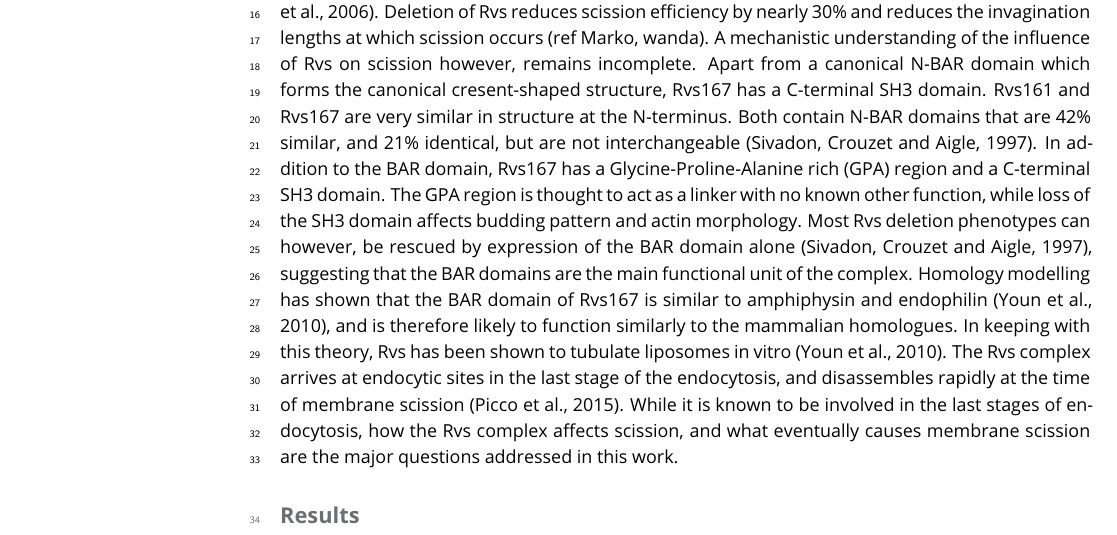
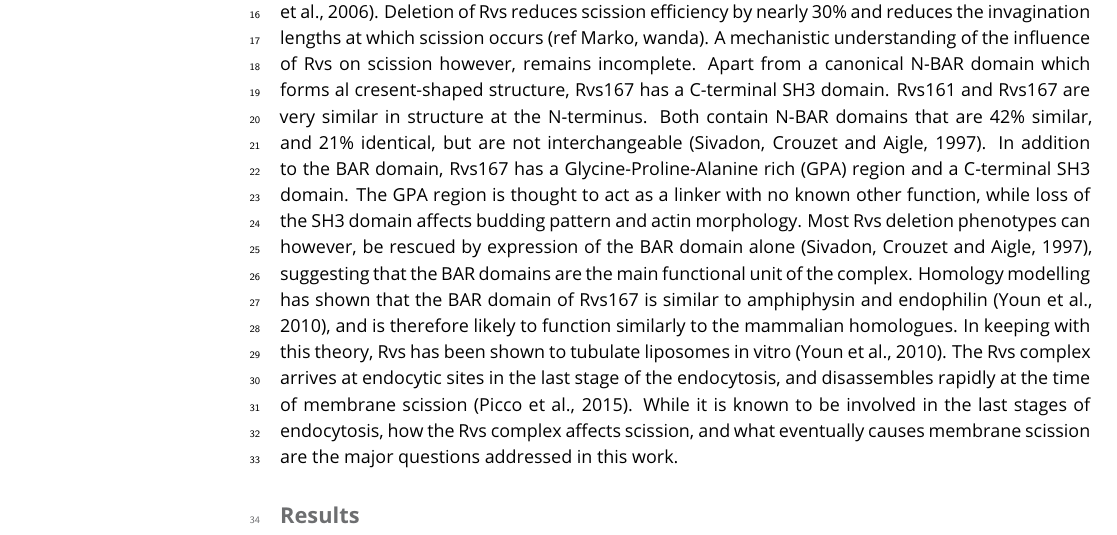
Before and after one commit to deepikaamenon/scission_paper, a LaTeX document (main.tex): part of page 1 of 8, cut so that both start at the same text. Compiled offline with pdfLaTeX.

Commit message:
txs auto checkin

```diff
--- a/main.tex
+++ b/main.tex
@@ -51,7 +51,7 @@ This is not going to elife
 
 \section{Introduction}
 
-In Clathrin-mediated endocytosis, a flat plasma membrane is pulled into a tubular invagination that eventually forms a vesicle. Forces that drive the transition from invagination to spherical vesicle in mammalian cells are provided by constriction of the GTPase Dynamin. Dynamin is now known to act in concert with the crescent-shaped N-BAR proteins Endophilin and Amphyphysin. In yeast cells, what causes membrane scission is unclear, although the yeast N-BAR protein complex Rvs has been identified as an important component of the scission module.  In yeast, the Amphiphysin and Endophilin homologue Rvs is a heterodimeric complex composed of Rvs161 and Rvs167 (Friesen et al., 2006). Deletion of Rvs reduces scission efficiency by nearly 30\% and reduces the invagination lengths at which scission occurs (ref Marko, wanda). A mechanistic understanding of the influence of Rvs on scission however, remains incomplete. Apart from a canonical N-BAR domain which forms the canonical cresent-shaped structure, Rvs167 has a C-terminal SH3 domain. Rvs161 and Rvs167 are very similar in structure at the N-terminus. Both contain N-BAR domains that are 42\% similar, and 21\% identical, but are not interchangeable (Sivadon, Crouzet and Aigle, 1997). In addition to the BAR domain, Rvs167 has a Glycine-Proline-Alanine rich (GPA) region and a C-terminal SH3 domain. The GPA region is thought to act as a linker with no known other function, while loss of the SH3 domain affects budding pattern and actin morphology. Most Rvs deletion phenotypes can however, be rescued by expression of the BAR domain alone (Sivadon, Crouzet and Aigle, 1997), suggesting that the BAR domains are the main functional unit of the complex. Homology modelling has shown that the BAR domain of Rvs167 is similar to amphiphysin and endophilin (Youn et al., 2010), and is therefore likely to function similarly to the mammalian homologues. In keeping with this theory, Rvs has been shown to tubulate liposomes in vitro (Youn et al., 2010). The Rvs complex arrives at endocytic sites in the last stage of the endocytosis, and disassembles rapidly at the time of membrane scission (Picco et al., 2015). While it is known to be involved in the last stages of endocytosis, how the Rvs complex affects scission, and what eventually causes membrane scission are the major questions addressed in this work.
+In Clathrin-mediated endocytosis, a flat plasma membrane is pulled into a tubular invagination that eventually forms a vesicle. Forces that drive the transition from invagination to spherical vesicle in mammalian cells are provided by constriction of the GTPase Dynamin. Dynamin is now known to act in concert with the crescent-shaped N-BAR proteins Endophilin and Amphyphysin. In yeast cells, what causes membrane scission is unclear, although the yeast N-BAR protein complex Rvs has been identified as an important component of the scission module.  In yeast, the Amphiphysin and Endophilin homologue Rvs is a heterodimeric complex composed of Rvs161 and Rvs167 (Friesen et al., 2006). Deletion of Rvs reduces scission efficiency by nearly 30\% and reduces the invagination lengths at which scission occurs (ref Marko, wanda). A mechanistic understanding of the influence of Rvs on scission however, remains incomplete. Apart from a canonical N-BAR domain which forms al cresent-shaped structure, Rvs167 has a C-terminal SH3 domain. Rvs161 and Rvs167 are very similar in structure at the N-terminus. Both contain N-BAR domains that are 42\% similar, and 21\% identical, but are not interchangeable (Sivadon, Crouzet and Aigle, 1997). In addition to the BAR domain, Rvs167 has a Glycine-Proline-Alanine rich (GPA) region and a C-terminal SH3 domain. The GPA region is thought to act as a linker with no known other function, while loss of the SH3 domain affects budding pattern and actin morphology. Most Rvs deletion phenotypes can however, be rescued by expression of the BAR domain alone (Sivadon, Crouzet and Aigle, 1997), suggesting that the BAR domains are the main functional unit of the complex. Homology modelling has shown that the BAR domain of Rvs167 is similar to amphiphysin and endophilin (Youn et al., 2010), and is therefore likely to function similarly to the mammalian homologues. In keeping with this theory, Rvs has been shown to tubulate liposomes in vitro (Youn et al., 2010). The Rvs complex arrives at endocytic sites in the last stage of the endocytosis, and disassembles rapidly at the time of membrane scission (Picco et al., 2015). While it is known to be involved in the last stages of endocytosis, how the Rvs complex affects scission, and what eventually causes membrane scission are the major questions addressed in this work.
 
 
 \section{Results}
```
